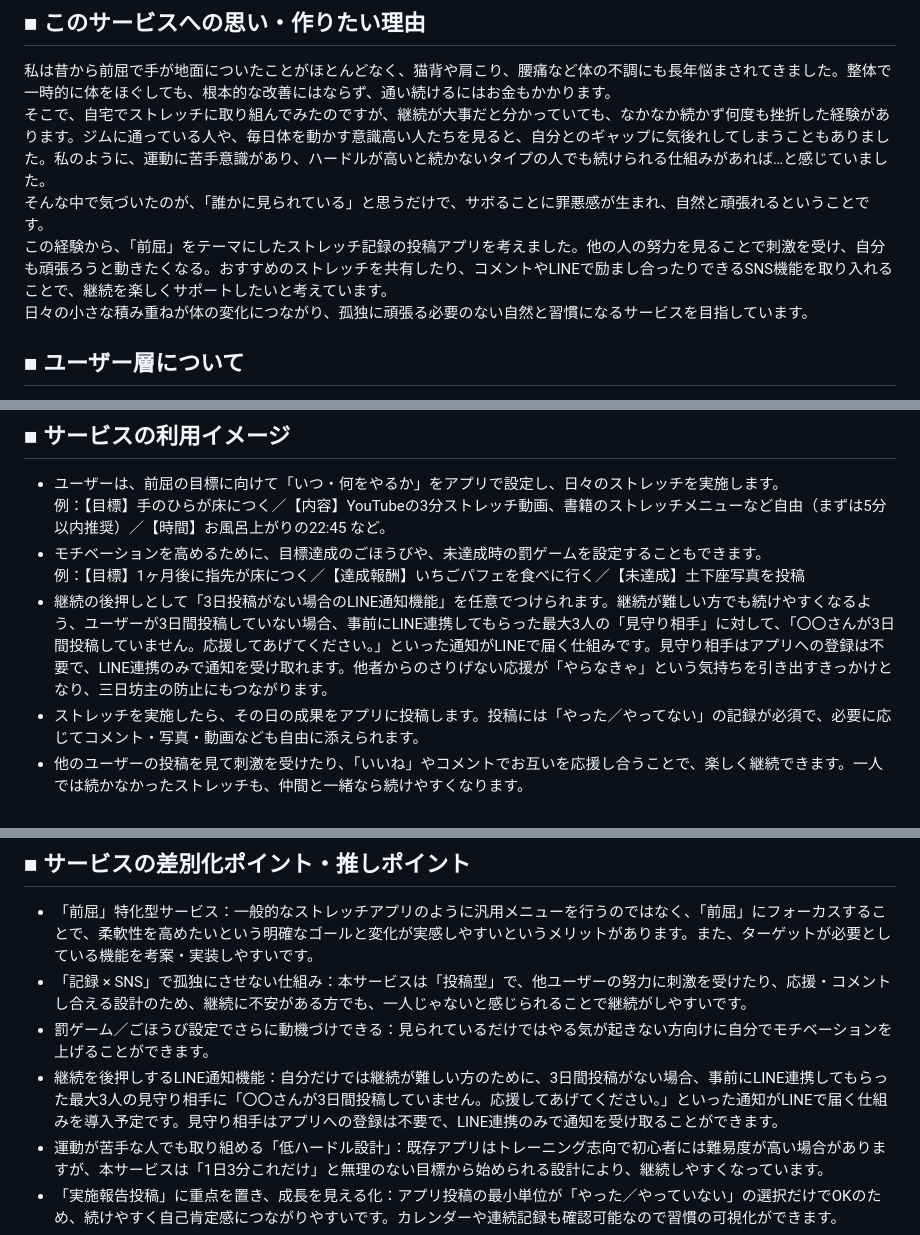
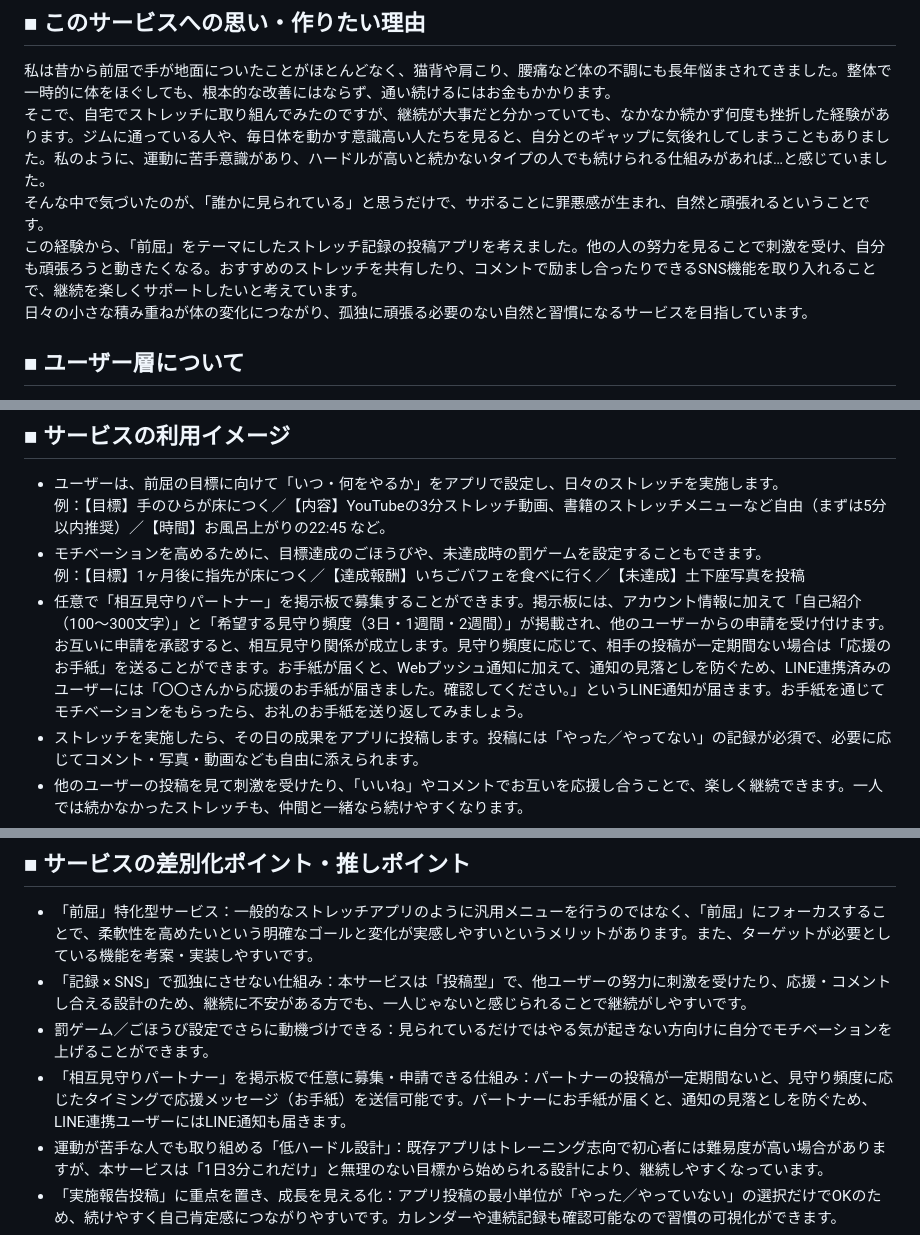
Before and after one commit to aki786-teq/app-production1, a Markdown page: README.md, 3 parts joined by grey strips. Rendered like a GitHub page.

Commit message:
README修正4

```diff
--- a/README.md
+++ b/README.md
@@ -5,7 +5,7 @@
 私は昔から前屈で手が地面についたことがほとんどなく、猫背や肩こり、腰痛など体の不調にも長年悩まされてきました。整体で一時的に体をほぐしても、根本的な改善にはならず、通い続けるにはお金もかかります。
 そこで、自宅でストレッチに取り組んでみたのですが、継続が大事だと分かっていても、なかなか続かず何度も挫折した経験があります。ジムに通っている人や、毎日体を動かす意識高い人たちを見ると、自分とのギャップに気後れしてしまうこともありました。私のように、運動に苦手意識があり、ハードルが高いと続かないタイプの人でも続けられる仕組みがあれば…と感じていました。
 そんな中で気づいたのが、「誰かに見られている」と思うだけで、サボることに罪悪感が生まれ、自然と頑張れるということです。
-この経験から、「前屈」をテーマにしたストレッチ記録の投稿アプリを考えました。他の人の努力を見ることで刺激を受け、自分も頑張ろうと動きたくなる。おすすめのストレッチを共有したり、コメントやLINEで励まし合ったりできるSNS機能を取り入れることで、継続を楽しくサポートしたいと考えています。
+この経験から、「前屈」をテーマにしたストレッチ記録の投稿アプリを考えました。他の人の努力を見ることで刺激を受け、自分も頑張ろうと動きたくなる。おすすめのストレッチを共有したり、コメントで励まし合ったりできるSNS機能を取り入れることで、継続を楽しくサポートしたいと考えています。
 日々の小さな積み重ねが体の変化につながり、孤独に頑張る必要のない自然と習慣になるサービスを目指しています。
 
 ## ■ ユーザー層について
@@ -22,7 +22,7 @@
 例：【目標】手のひらが床につく／【内容】YouTubeの3分ストレッチ動画、書籍のストレッチメニューなど自由（まずは5分以内推奨）／【時間】お風呂上がりの22:45 など。
 - モチベーションを高めるために、目標達成のごほうびや、未達成時の罰ゲームを設定することもできます。
 例：【目標】1ヶ月後に指先が床につく／【達成報酬】いちごパフェを食べに行く／【未達成】土下座写真を投稿
-- 継続の後押しとして「3日投稿がない場合のLINE通知機能」を任意でつけられます。継続が難しい方でも続けやすくなるよう、ユーザーが3日間投稿していない場合、事前にLINE連携してもらった最大3人の「見守り相手」に対して、「〇〇さんが3日間投稿していません。応援してあげてください。」といった通知がLINEで届く仕組みです。見守り相手はアプリへの登録は不要で、LINE連携のみで通知を受け取れます。他者からのさりげない応援が「やらなきゃ」という気持ちを引き出すきっかけとなり、三日坊主の防止にもつながります。
+- 任意で「相互見守りパートナー」を掲示板で募集することができます。掲示板には、アカウント情報に加えて「自己紹介（100〜300文字）」と「希望する見守り頻度（3日・1週間・2週間）」が掲載され、他のユーザーからの申請を受け付けます。お互いに申請を承認すると、相互見守り関係が成立します。見守り頻度に応じて、相手の投稿が一定期間ない場合は「応援のお手紙」を送ることができます。お手紙が届くと、Webプッシュ通知に加えて、通知の見落としを防ぐため、LINE連携済みのユーザーには「〇〇さんから応援のお手紙が届きました。確認してください。」というLINE通知が届きます。お手紙を通じてモチベーションをもらったら、お礼のお手紙を送り返してみましょう。
 - ストレッチを実施したら、その日の成果をアプリに投稿します。投稿には「やった／やってない」の記録が必須で、必要に応じてコメント・写真・動画なども自由に添えられます。
 - 他のユーザーの投稿を見て刺激を受けたり、「いいね」やコメントでお互いを応援し合うことで、楽しく継続できます。一人では続かなかったストレッチも、仲間と一緒なら続けやすくなります。
 - 実施した日はカレンダーに記録され、継続日数も表示。視覚的に積み重ねが見えることで、やる気アップにつながります。
@@ -35,7 +35,7 @@ Xでハッシュタグをつけて共有投稿できる機能やブログなど
 - 「前屈」特化型サービス：一般的なストレッチアプリのように汎用メニューを行うのではなく、「前屈」にフォーカスすることで、柔軟性を高めたいという明確なゴールと変化が実感しやすいというメリットがあります。また、ターゲットが必要としている機能を考案・実装しやすいです。
 - 「記録 × SNS」で孤独にさせない仕組み：本サービスは「投稿型」で、他ユーザーの努力に刺激を受けたり、応援・コメントし合える設計のため、継続に不安がある方でも、一人じゃないと感じられることで継続がしやすいです。
 - 罰ゲーム／ごほうび設定でさらに動機づけできる：見られているだけではやる気が起きない方向けに自分でモチベーションを上げることができます。
-- 継続を後押しするLINE通知機能：自分だけでは継続が難しい方のために、3日間投稿がない場合、事前にLINE連携してもらった最大3人の見守り相手に「〇〇さんが3日間投稿していません。応援してあげてください。」といった通知がLINEで届く仕組みを導入予定です。見守り相手はアプリへの登録は不要で、LINE連携のみで通知を受け取ることができます。
+- 「相互見守りパートナー」を掲示板で任意に募集・申請できる仕組み：パートナーの投稿が一定期間ないと、見守り頻度に応じたタイミングで応援メッセージ（お手紙）を送信可能です。パートナーにお手紙が届くと、通知の見落としを防ぐため、LINE連携ユーザーにはLINE通知も届きます。
 - 運動が苦手な人でも取り組める「低ハードル設計」：既存アプリはトレーニング志向で初心者には難易度が高い場合がありますが、本サービスは「1日3分これだけ」と無理のない目標から始められる設計により、継続しやすくなっています。
 - 「実施報告投稿」に重点を置き、成長を見える化：アプリ投稿の最小単位が「やった／やっていない」の選択だけでOKのため、続けやすく自己肯定感につながりやすいです。カレンダーや連続記録も確認可能なので習慣の可視化ができます。
 - “やらなきゃ”という気持ちを自然に引き出す「ゆるい監視設計」：つながることが目的ではなく、目標達成のために自己継続することに要点を置いています。同じ目標を持った同士との“ゆるいつながり”で誰かに「見られている」と思えることで、自分に対して自然なプレッシャーがかかり継続を後押しします。
```
Also changed, not shown: other parts of README.md (+1 -0 lines).
